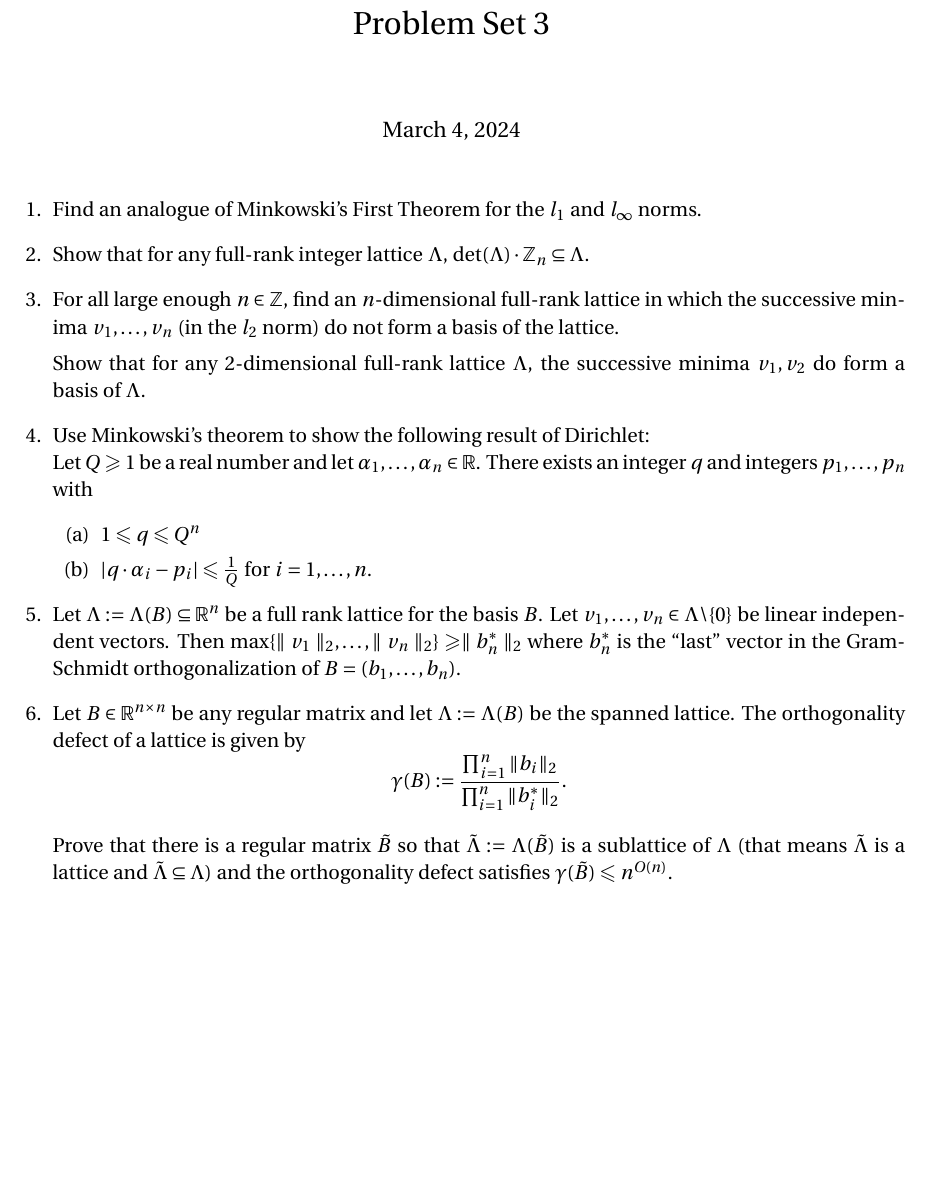
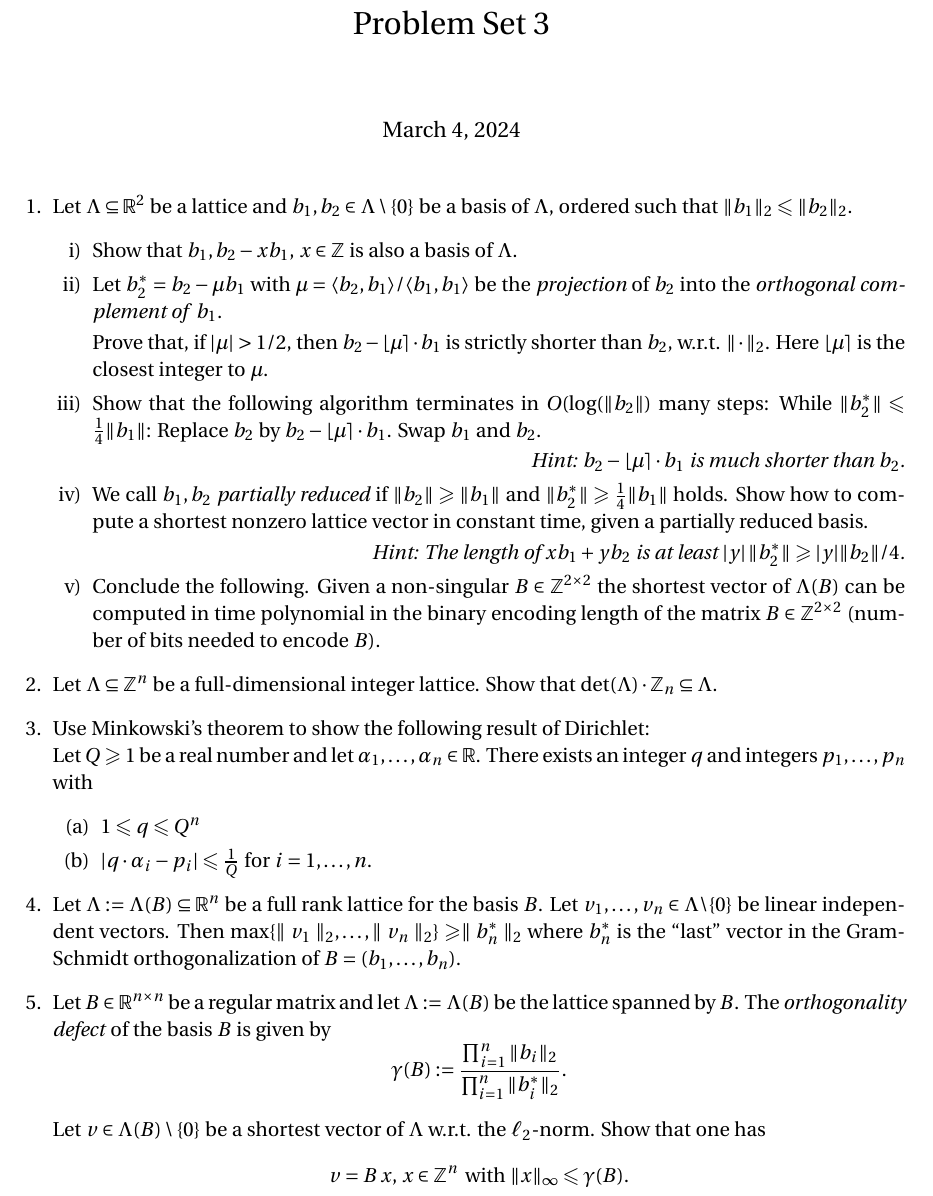
Before and after one commit to EisenIn/IntegerOptimization, a LaTeX problem sheet (Exercises2024/week-03/exercise03.tex): part of the page, cut so that both start at the same text, the shorter picture padded with empty space. Compiled offline with pdfLaTeX.

Commit message:
Update exercise03.tex

```diff
--- a/Exercises2024/week-03/exercise03.tex
+++ b/Exercises2024/week-03/exercise03.tex
@@ -51,14 +51,33 @@
 
 \begin{enumerate}
 
-\item Find an analogue of Minkowski’s First Theorem for the $l_1$ and $l_∞$ norms.
+% \item Find an analogue of Minkowski’s First Theorem for the $l_1$ and $l_∞$ norms.
 
-\item Show that for any full-rank integer lattice $Λ$, $\det(Λ) \cdot \mathbb{Z}_n ⊆ Λ$.
+\item
+Let $Λ ⊆ ℝ^2$ be a lattice and $b_1,b_2 ∈ Λ \setminus \{0\}$ be a basis of $Λ$, ordered such that $\|b_1\|_2 ≤ \|b_2\|_2$.
+\begin{enumerate}[i)]
+  \item Show that $b_1, b_2 -x b_1$, $x ∈ℤ$ is also a basis of $Λ$.
+  \item Let $b_2^* = b_2 - μ b_1$ with $μ = 〈b_2,b_1〉 / 〈b_1,b_1〉    $ be the \emph{projection} of $b_2$ into the \emph{orthogonal
+      complement of} $b_1$.
+
+    Prove that, if $|μ| > 1/2$, then $b_2 - ⌊μ⌉ ⋅ b_1$ is strictly shorter than $b_2$, w.r.t. $\|⋅\|_2$. Here $⌊μ⌉$ is the closest integer to $μ$.
+%  \item If  $b_2 - ⌊μ⌉ ⋅ b_1$ is still longer than $b_1$, then the enclosed angle between these vectors is between $60^\circ$ and $120^\circ$.
+
+  \item Show that the following algorithm terminates in $O(\log (\|b_2\|)$ many steps:
+    While $\|b_2^*\| ≤ \frac{1}{4} \|b_1\|$: Replace $b_2$  by  $b_2 - ⌊μ⌉ ⋅ b_1$. Swap $b_1$ and $b_2$.
+
+    \hfill \emph{Hint:  $b_2 - ⌊μ⌉ ⋅ b_1$ is much shorter than $b_2$.}
+
+  \item We call    $b_1,b_2$ \emph{partially reduced} if $\|b_2\|≥ \|b_1\|$ and  $\|b_2^*\| ≥ \frac{1}{4} \|b_1\|$ holds. Show how to compute a shortest nonzero lattice vector in constant time, given a partially reduced basis.
+
+    \hfill \emph{Hint: The length of $x b_1 + y b_2$ is at least $|y| \, \|b_2^*\| ≥ |y| \|b_2\| /  4$.}
+\item Conclude the following. Given a non-singular $B ∈ ℤ^{2 × 2}$ the shortest vector of $Λ(B)$   can be computed in time polynomial in the binary encoding length  of the matrix  $B ∈ ℤ^{2 ×2}$ (number of bits needed to encode $B$).
+  \end{enumerate}
 
 
-\item For all large enough $n ∈ \mathbb{Z}$, find an $n$-dimensional full-rank lattice in which the successive minima $v_1, \hdots , v_n$ (in the $l_2$ norm) do not form a basis of the lattice.
+\item Let  $Λ ⊆ ℤ^n$ be a full-dimensional integer lattice.  Show that $\det(Λ) \cdot \mathbb{Z}_n ⊆ Λ$.
 
-Show that for any 2-dimensional full-rank lattice $Λ$, the successive minima $v_1,v_2$ do form a basis of $Λ$.
+
 
 \item Use Minkowski’s theorem to show the following result of Dirichlet: \\
 Let $Q\geq1$ be a real number and let $α_1,\hdots,α_n ∈\mathbb{R}$. There exists an integer $q$ and integers $p_1,\hdots,p_n$ with
@@ -69,10 +88,17 @@ Let $Q\geq1$ be a real number and let $α_1,\hdots,α_n ∈\mathbb{R}$. There ex
 
 \item Let $Λ := Λ(B) ⊆ \mathbb{R}^n$ be a full rank lattice for the basis $B$. Let $v_1,\hdots,v_n ∈ Λ\backslash \{0\}$ be linear independent vectors. Then $\max\{∥v_1∥_2,\hdots,∥v_n∥_2\} \geq ∥b^∗_n∥_2$ where $b^∗_n$ is the “last” vector in the Gram- Schmidt orthogonalization of $B = (b_1,\hdots,b_n)$.
 
-\item Let $B ∈ \mathbb{R}^{n×n}$ be any regular matrix and let $Λ := Λ(B)$ be the spanned lattice. The orthogonality defect of a lattice is given by
-$$\gamma(B) := \frac{\prod_{i=1}^n \Vert b_i \Vert_2 }{\prod_{i = 1}^n \Vert b^\ast_i \Vert_2 }.$$
+\item Let $B ∈ \mathbb{R}^{n×n}$ be a regular matrix and let $Λ := Λ(B)$ be the  lattice spanned by $B$. The \emph{orthogonality defect} of the basis $B$ is given by
+  $$\gamma(B) := \frac{\prod_{i=1}^n \Vert b_i \Vert_2 }{\prod_{i = 1}^n \Vert b^\ast_i \Vert_2 }.$$
 
-Prove that there is a regular matrix $\tilde{B} $ so that $\tilde{Λ}  := Λ(\tilde{B} )$ is a sublattice of $Λ$ (that means $\tilde{Λ}$  is a lattice and $\tilde{Λ}  ⊆ Λ$) and the orthogonality defect satisfies $γ(\tilde{B} ) \leq n^{O(n)}$.
+  Let $v ∈ Λ(B) \setminus \{0\}$ be a shortest vector of $Λ$ w.r.t. the $ℓ_2$-norm. Show that one has
+  \begin{displaymath}
+    v = B \, x, \, x ∈ℤ^n  \, \text{ with } \|x\|_∞ ≤ γ(B).
+  \end{displaymath}
+
+
+
+% Prove that there is a regular matrix $\tilde{B} $ so that $\tilde{Λ}  := Λ(\tilde{B} )$ is a sublattice of $Λ$ (that means $\tilde{Λ}$  is a lattice and $\tilde{Λ}  ⊆ Λ$) and the orthogonality defect satisfies $γ(\tilde{B} ) \leq n^{O(n)}$.
 
 
 
```
